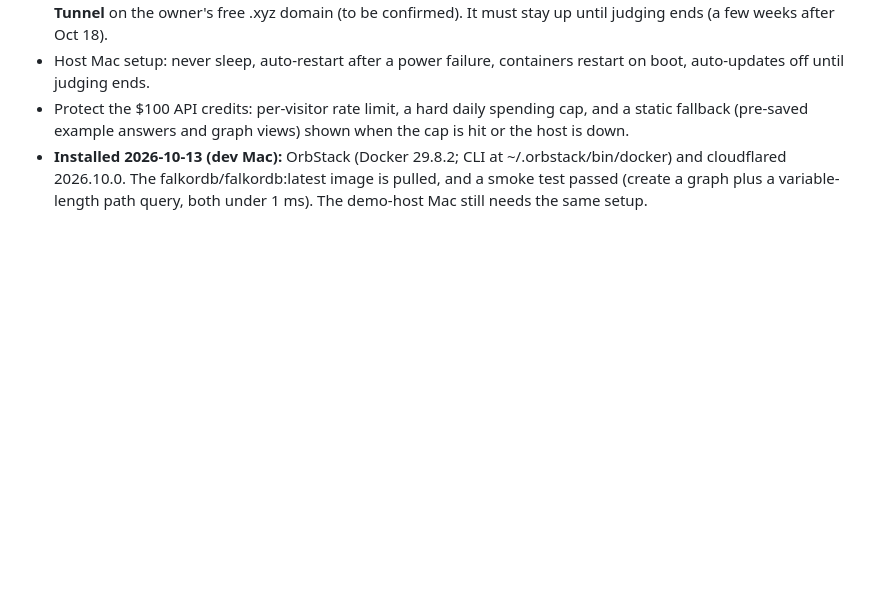
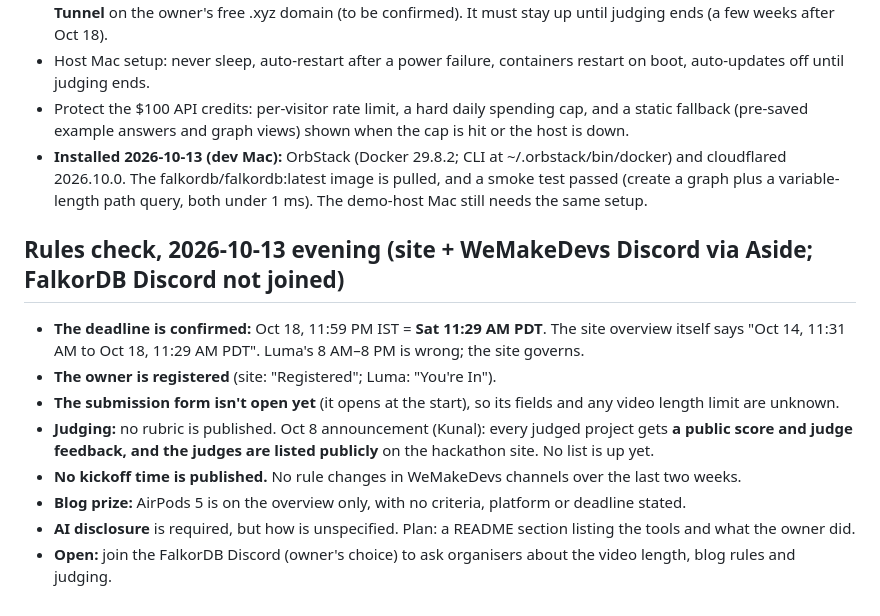
Before and after one commit to bhargava-gumpula/graph-hacks, a Markdown page: docs/HACKATHON.md, the part around the change. GitHub-like rendering; blank space fills up the shorter version.

Commit message:
Record rules check from site and Discord
Co-Authored-By: Claude Opus 5.5 <noreply@anthropic.com>

```diff
--- a/docs/HACKATHON.md
+++ b/docs/HACKATHON.md
@@ -52,3 +52,13 @@ Open source, Cypher, fast traversals, many isolated graphs in one instance (one
 - Host Mac setup: never sleep, auto-restart after a power failure, containers restart on boot, auto-updates off until judging ends.
 - Protect the $100 API credits: per-visitor rate limit, a hard daily spending cap, and a static fallback (pre-saved example answers and graph views) shown when the cap is hit or the host is down.
 - **Installed 2026-10-13 (dev Mac):** OrbStack (Docker 29.8.2; CLI at ~/.orbstack/bin/docker) and cloudflared 2026.10.0. The falkordb/falkordb:latest image is pulled, and a smoke test passed (create a graph plus a variable-length path query, both under 1 ms). The demo-host Mac still needs the same setup.
+
+## Rules check, 2026-10-13 evening (site + WeMakeDevs Discord via Aside; FalkorDB Discord not joined)
+- **The deadline is confirmed:** Oct 18, 11:59 PM IST = **Sat 11:29 AM PDT**. The site overview itself says "Oct 14, 11:31 AM to Oct 18, 11:29 AM PDT". Luma's 8 AM–8 PM is wrong; the site governs.
+- **The owner is registered** (site: "Registered"; Luma: "You're In").
+- **The submission form isn't open yet** (it opens at the start), so its fields and any video length limit are unknown.
+- **Judging:** no rubric is published. Oct 8 announcement (Kunal): every judged project gets **a public score and judge feedback, and the judges are listed publicly** on the hackathon site. No list is up yet.
+- **No kickoff time is published.** No rule changes in WeMakeDevs channels over the last two weeks.
+- **Blog prize:** AirPods 5 is on the overview only, with no criteria, platform or deadline stated.
+- **AI disclosure** is required, but how is unspecified. Plan: a README section listing the tools and what the owner did.
+- **Open:** join the FalkorDB Discord (owner's choice) to ask organisers about the video length, blog rules and judging.
```
